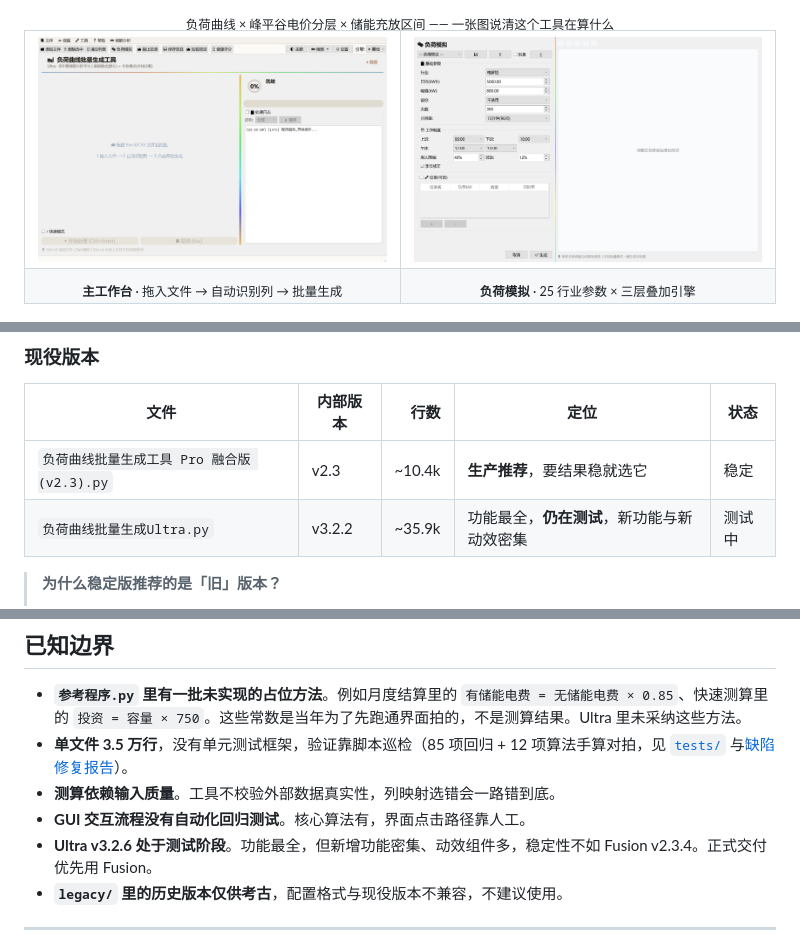
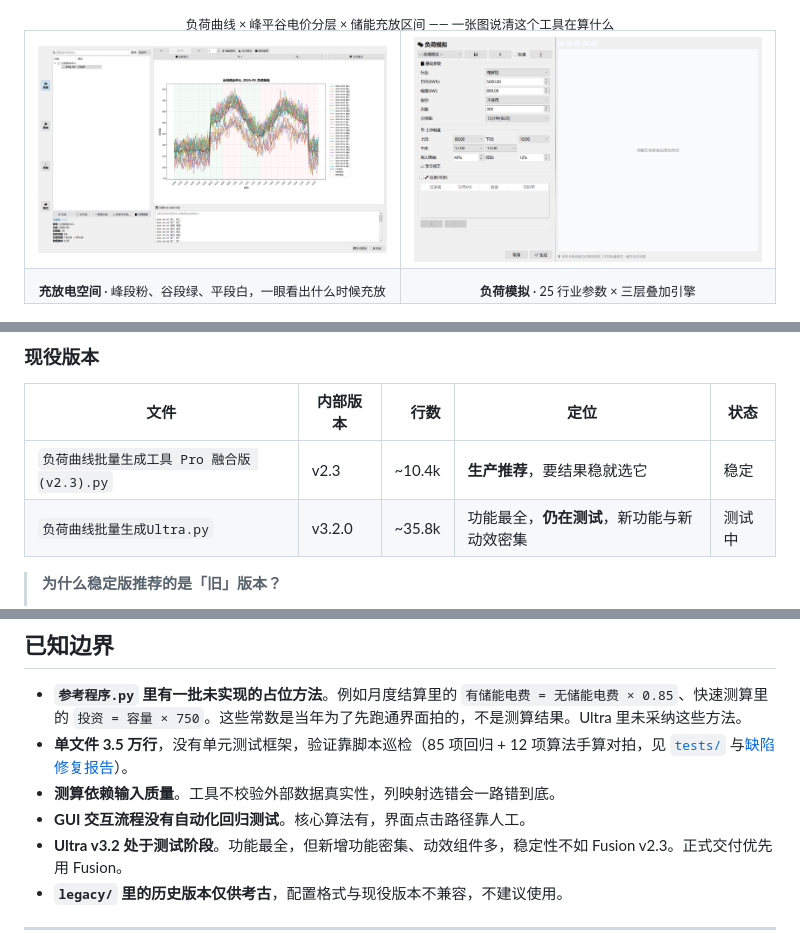
Before and after one commit to 172629438/loomgrid, a Markdown page: README.md, 3 parts joined by grey strips. GitHub-like rendering.

```diff
--- a/README.md
+++ b/README.md
@@ -33,11 +33,11 @@
 <div align="center">
 <table>
 <tr>
-<td align="center" width="50%"><img src="assets/screenshot-main.png" alt="主工作台"></td>
+<td align="center" width="50%"><img src="assets/screens/ultra-preview-space.png" alt="充放电空间"></td>
 <td align="center" width="50%"><img src="assets/screenshot-load-simulation.png" alt="负荷模拟"></td>
 </tr>
 <tr>
-<td align="center"><sub><b>主工作台</b> · 拖入文件 → 自动识别列 → 批量生成</sub></td>
+<td align="center"><sub><b>充放电空间</b> · 峰段粉、谷段绿、平段白，一眼看出什么时候充放</sub></td>
 <td align="center"><sub><b>负荷模拟</b> · 25 行业参数 × 三层叠加引擎</sub></td>
 </tr>
 </table>
@@ -403,7 +399,7 @@ utf-8-sig → gbk → gb18030 → gb2312 → latin1
 | 文件 | 内部版本 | 行数 | 定位 | 状态 |
 |---|---|---:|---|---|
 | `负荷曲线批量生成工具 Pro 融合版 (v2.3).py` | v2.3 | ~10.4k | **生产推荐**，要结果稳就选它 | 稳定 |
-| `负荷曲线批量生成Ultra.py` | v3.2.2 | ~35.9k | 功能最全，**仍在测试**，新功能与新动效密集 | 测试中 |
+| `负荷曲线批量生成Ultra.py` | v3.2.0 | ~35.8k | 功能最全，**仍在测试**，新功能与新动效密集 | 测试中 |
 
 > **为什么稳定版推荐的是「旧」版本？**
 >
@@ -556,7 +552,7 @@ Hana 是本地运行的 AI Agent 平台：能直接读写工作目录的文件
 - **单文件 3.5 万行**，没有单元测试框架，验证靠脚本巡检（85 项回归 + 12 项算法手算对拍，见 [`tests/`](tests/) 与[缺陷修复报告](docs/缺陷修复报告.md)）。
 - **测算依赖输入质量**。工具不校验外部数据真实性，列映射选错会一路错到底。
 - **GUI 交互流程没有自动化回归测试**。核心算法有，界面点击路径靠人工。
-- **Ultra v3.2.6 处于测试阶段**。功能最全，但新增功能密集、动效组件多，稳定性不如 Fusion v2.3.4。正式交付优先用 Fusion。
+- **Ultra v3.2 处于测试阶段**。功能最全，但新增功能密集、动效组件多，稳定性不如 Fusion v2.3。正式交付优先用 Fusion。
 - **`legacy/` 里的历史版本仅供考古**，配置格式与现役版本不兼容，不建议使用。
 
 ---
```
Also changed, not shown: other parts of README.md (+16 -20 lines).
